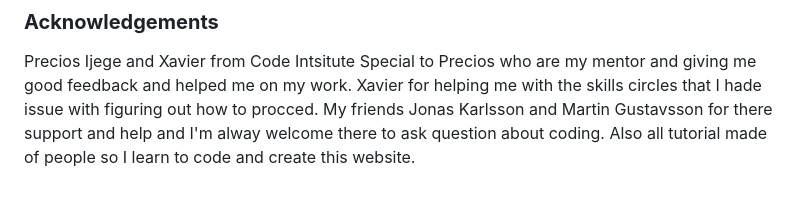
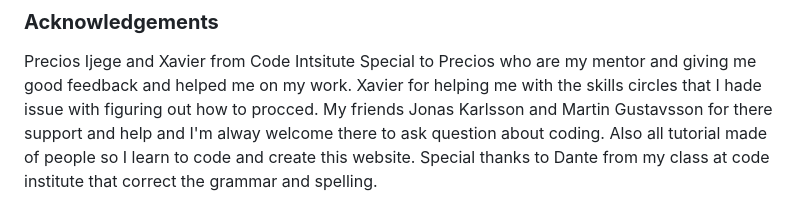
Before and after one commit to dddCddd/c, a Markdown page: README.md, the part around the change. Drawn GitHub-style.

Commit message:
readme test

```diff
--- a/README.md
+++ b/README.md
@@ -142,4 +142,4 @@ click [here](https://docs.github.com/en/github/creating-cloning-and-archiving-re
 Precios Ijege and Xavier from Code Intsitute Special to Precios who are my mentor and giving me good feedback and helped me on my work.
 Xavier for helping me with the skills circles that I hade issue with figuring out how to procced.
 My friends Jonas Karlsson and Martin Gustavsson for there support and help and I'm alway welcome there to ask question about coding.
-Also all tutorial made of people so I learn to code and create this website.
+Also all tutorial made of people so I learn to code and create this website. Special thanks to Dante from my class at code institute that correct the grammar and spelling.
```
Also changed, not shown: Testing.md (+42 -2 lines), Images-readme/Test-on-dev.png (added), Images-readme/Test-on-devices.png (deleted).
